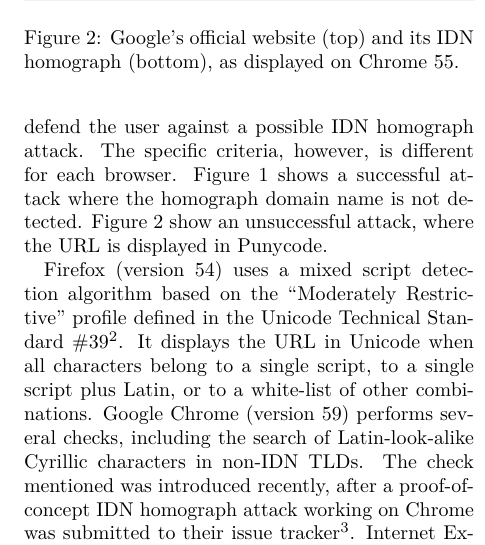
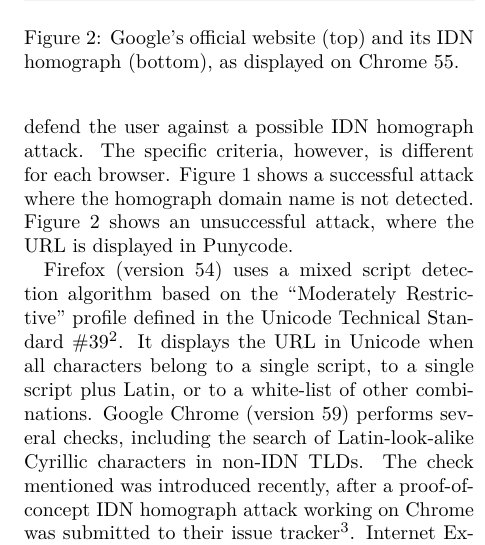
Before and after one commit to jsidrach/idn-homograph-attack, a LaTeX document (docs/paper.tex): part of one column of page 2 of 7, cut so that both start at the same text. Compiled offline with XeLaTeX; a LaTeX package or settings file that is missing is left out.

Commit message:
Last-last check

```diff
--- a/docs/paper.tex
+++ b/docs/paper.tex
@@ -85,7 +85,7 @@ A more comprehensive study would be required for other possible attack vectors,
 All major browsers display the URL in Punycode instead of Unicode if certain conditions are met, to defend the user against a possible IDN homograph attack.
 The specific criteria, however, is different for each browser.
 Figure~\ref{screenshot-apple} shows a successful attack where the homograph domain name is not detected.
-Figure~\ref{screenshot-google} show an unsuccessful attack, where the URL is displayed in Punycode.
+Figure~\ref{screenshot-google} shows an unsuccessful attack, where the URL is displayed in Punycode.
 
 Firefox (version 54) uses a mixed script detection algorithm based on the ``Moderately Restrictive'' profile defined in the \textit{Unicode Technical Standard \#39}\endnote{\label{tr39}\url{http://www.unicode.org/reports/tr39}}.
 It displays the URL in Unicode when all characters belong to a single script, to a single script plus Latin, or to a white-list of other combinations.
```
Also changed, not shown: docs/paper.pdf.
